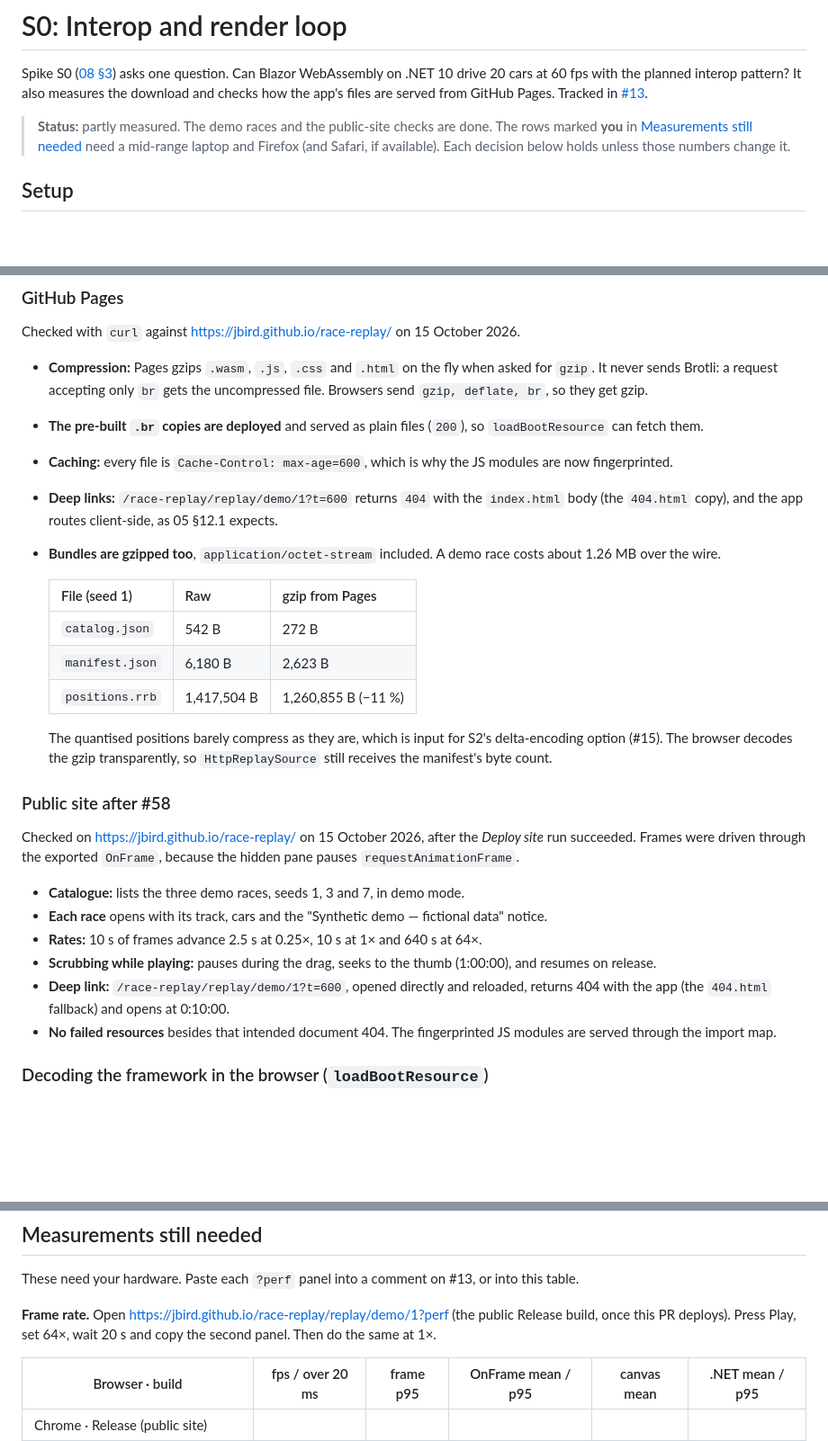
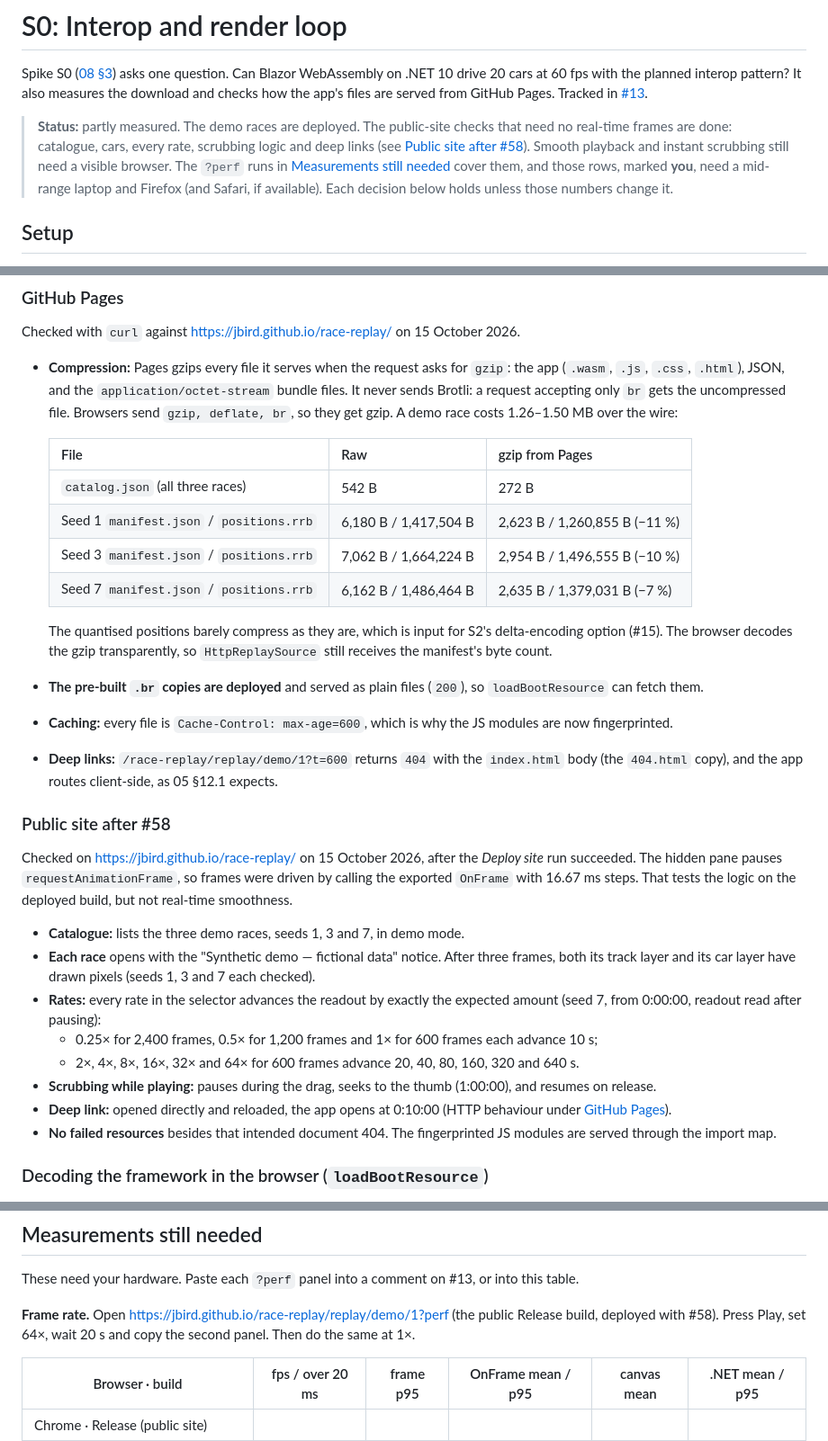
Before and after one commit to jbird/race-replay, a Markdown page: docs/spikes/S0.md, 3 parts joined by grey strips. Shown at 90% size. Drawn GitHub-style; blank space fills up the shorter version.

Commit message:
docs(spikes): S0 review fixes: scope of public-site checks, all rates and seeds, compression table

```diff
--- a/docs/spikes/S0.md
+++ b/docs/spikes/S0.md
@@ -2,7 +2,7 @@
 
 Spike S0 ([08 §3](../08-implementation-plan.md#s0--interop-and-render-loop-inside-m1)) asks one question. Can Blazor WebAssembly on .NET 10 drive 20 cars at 60 fps with the planned interop pattern? It also measures the download and checks how the app's files are served from GitHub Pages. Tracked in [#13](https://github.com/jbird/race-replay/issues/13).
 
-> **Status:** partly measured. The demo races and the public-site checks are done. The rows marked **you** in [Measurements still needed](#measurements-still-needed) need a mid-range laptop and Firefox (and Safari, if available). Each decision below holds unless those numbers change it.
+> **Status:** partly measured. The demo races are deployed. The public-site checks that need no real-time frames are done: catalogue, cars, every rate, scrubbing logic and deep links (see [Public site after #58](#public-site-after-58)). Smooth playback and instant scrubbing still need a visible browser. The `?perf` runs in [Measurements still needed](#measurements-still-needed) cover them, and those rows, marked **you**, need a mid-range laptop and Firefox (and Safari, if available). Each decision below holds unless those numbers change it.
 
 ## Setup
 
@@ -74,29 +74,31 @@ A `/spike/chart` page imports a module that imports vendored uPlot 1.6.32, the w
 
 Checked with `curl` against https://jbird.github.io/race-replay/ on 15 October 2026.
 
-- **Compression:** Pages gzips `.wasm`, `.js`, `.css` and `.html` on the fly when asked for `gzip`. It never sends Brotli: a request accepting only `br` gets the uncompressed file. Browsers send `gzip, deflate, br`, so they get gzip.
+- **Compression:** Pages gzips every file it serves when the request asks for `gzip`: the app (`.wasm`, `.js`, `.css`, `.html`), JSON, and the `application/octet-stream` bundle files. It never sends Brotli: a request accepting only `br` gets the uncompressed file. Browsers send `gzip, deflate, br`, so they get gzip. A demo race costs 1.26–1.50 MB over the wire:
+
+  | File | Raw | gzip from Pages |
+  |---|---|---|
+  | `catalog.json` (all three races) | 542 B | 272 B |
+  | Seed 1 `manifest.json` / `positions.rrb` | 6,180 B / 1,417,504 B | 2,623 B / 1,260,855 B (−11 %) |
+  | Seed 3 `manifest.json` / `positions.rrb` | 7,062 B / 1,664,224 B | 2,954 B / 1,496,555 B (−10 %) |
+  | Seed 7 `manifest.json` / `positions.rrb` | 6,162 B / 1,486,464 B | 2,635 B / 1,379,031 B (−7 %) |
+
+  The quantised positions barely compress as they are, which is input for S2's delta-encoding option (#15). The browser decodes the gzip transparently, so `HttpReplaySource` still receives the manifest's byte count.
 - **The pre-built `.br` copies are deployed** and served as plain files (`200`), so `loadBootResource` can fetch them.
 - **Caching:** every file is `Cache-Control: max-age=600`, which is why the JS modules are now fingerprinted.
 - **Deep links:** `/race-replay/replay/demo/1?t=600` returns `404` with the `index.html` body (the `404.html` copy), and the app routes client-side, as 05 §12.1 expects.
-- **Bundles are gzipped too**, `application/octet-stream` included. A demo race costs about 1.26 MB over the wire.
-
-  | File (seed 1) | Raw | gzip from Pages |
-  |---|---|---|
-  | `catalog.json` | 542 B | 272 B |
-  | `manifest.json` | 6,180 B | 2,623 B |
-  | `positions.rrb` | 1,417,504 B | 1,260,855 B (−11 %) |
-
-  The quantised positions barely compress as they are, which is input for S2's delta-encoding option (#15). The browser decodes the gzip transparently, so `HttpReplaySource` still receives the manifest's byte count.
 
 ### Public site after #58
 
-Checked on https://jbird.github.io/race-replay/ on 15 October 2026, after the *Deploy site* run succeeded. Frames were driven through the exported `OnFrame`, because the hidden pane pauses `requestAnimationFrame`.
+Checked on https://jbird.github.io/race-replay/ on 15 October 2026, after the *Deploy site* run succeeded. The hidden pane pauses `requestAnimationFrame`, so frames were driven by calling the exported `OnFrame` with 16.67 ms steps. That tests the logic on the deployed build, but not real-time smoothness.
 
 - **Catalogue:** lists the three demo races, seeds 1, 3 and 7, in demo mode.
-- **Each race** opens with its track, cars and the "Synthetic demo — fictional data" notice.
-- **Rates:** 10 s of frames advance 2.5 s at 0.25×, 10 s at 1× and 640 s at 64×.
+- **Each race** opens with the "Synthetic demo — fictional data" notice. After three frames, both its track layer and its car layer have drawn pixels (seeds 1, 3 and 7 each checked).
+- **Rates:** every rate in the selector advances the readout by exactly the expected amount (seed 7, from 0:00:00, readout read after pausing):
+  - 0.25× for 2,400 frames, 0.5× for 1,200 frames and 1× for 600 frames each advance 10 s;
+  - 2×, 4×, 8×, 16×, 32× and 64× for 600 frames advance 20, 40, 80, 160, 320 and 640 s.
 - **Scrubbing while playing:** pauses during the drag, seeks to the thumb (1:00:00), and resumes on release.
-- **Deep link:** `/race-replay/replay/demo/1?t=600`, opened directly and reloaded, returns 404 with the app (the `404.html` fallback) and opens at 0:10:00.
+- **Deep link:** opened directly and reloaded, the app opens at 0:10:00 (HTTP behaviour under [GitHub Pages](#github-pages)).
 - **No failed resources** besides that intended document 404. The fingerprinted JS modules are served through the import map.
 
 ### Decoding the framework in the browser (`loadBootResource`)
@@ -126,7 +128,7 @@ A throwaway page set `autostart="false"` and called `Blazor.start({ loadBootReso
 
 These need your hardware. Paste each `?perf` panel into a comment on #13, or into this table.
 
-**Frame rate.** Open https://jbird.github.io/race-replay/replay/demo/1?perf (the public Release build, once this PR deploys). Press Play, set 64×, wait 20 s and copy the second panel. Then do the same at 1×.
+**Frame rate.** Open https://jbird.github.io/race-replay/replay/demo/1?perf (the public Release build, deployed with #58). Press Play, set 64×, wait 20 s and copy the second panel. Then do the same at 1×.
 
 | Browser · build | fps / over 20 ms | frame p95 | OnFrame mean / p95 | canvas mean | .NET mean / p95 |
 |---|---|---|---|---|---|
```
